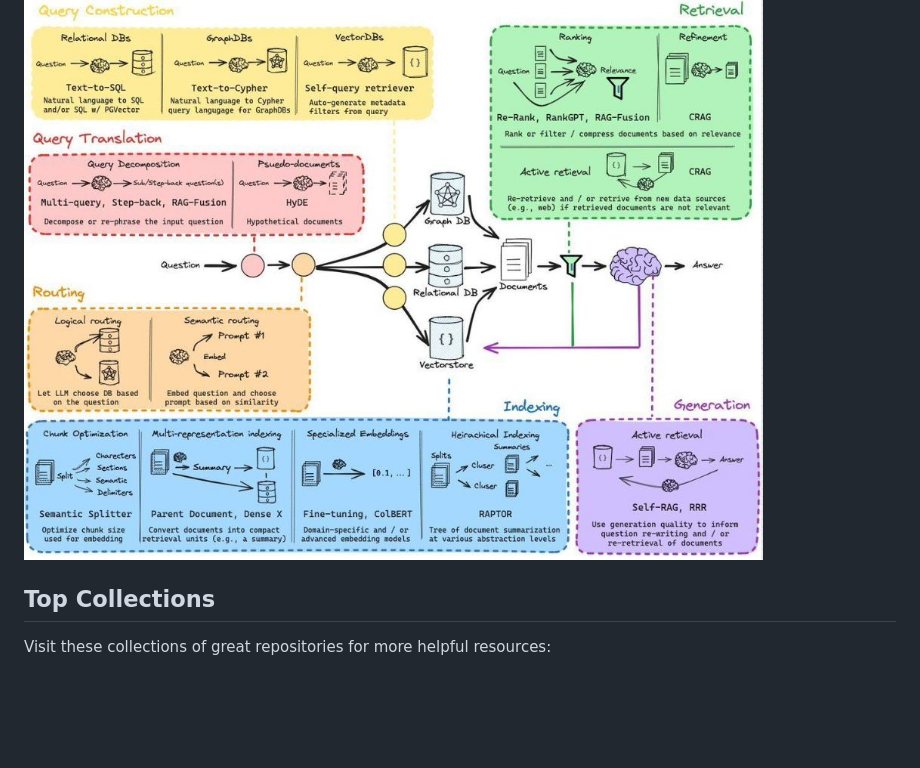
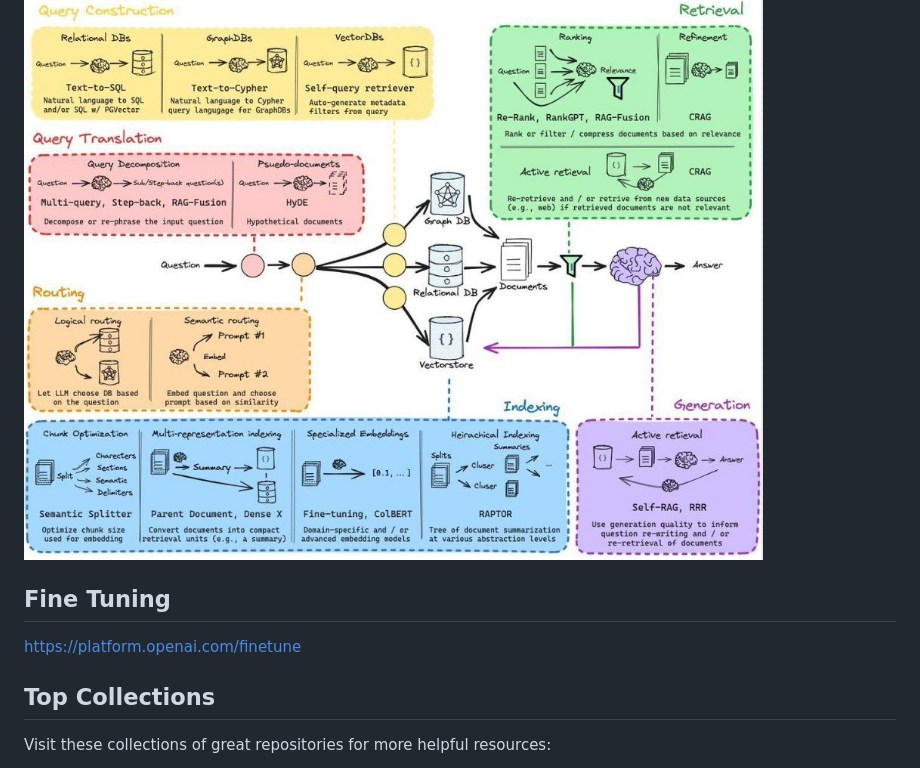
Before and after one commit to shrekwang592/PromptBetter, a Markdown page: README.md, the part around the change. Drawn GitHub-style; blank space fills up the shorter version.

```diff
--- a/README.md
+++ b/README.md
@@ -20,6 +20,9 @@ For software to check and protect against illicit activities in AI outputs, visi
 https://pub.towardsai.net/advanced-rag-techniques-an-illustrated-overview-04d193d8fec6
 ![RAG](https://github.com/shrekwang592/PromptBetter/blob/main/RAG.JPG)
 
+## Fine Tuning
+https://platform.openai.com/finetune
+
 ## Top Collections
 Visit these collections of great repositories for more helpful resources:
 - [ChatGPT repositories](https://github.com/taishi-i/awesome-ChatGPT-repositories)
```
